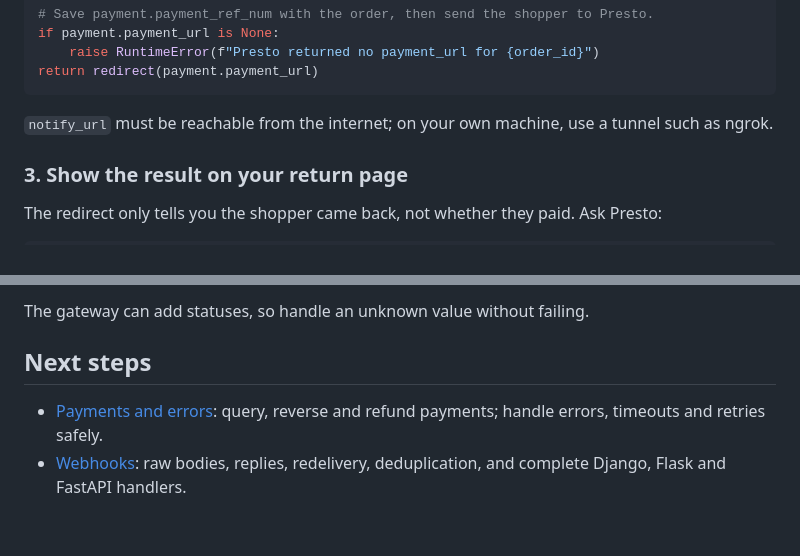
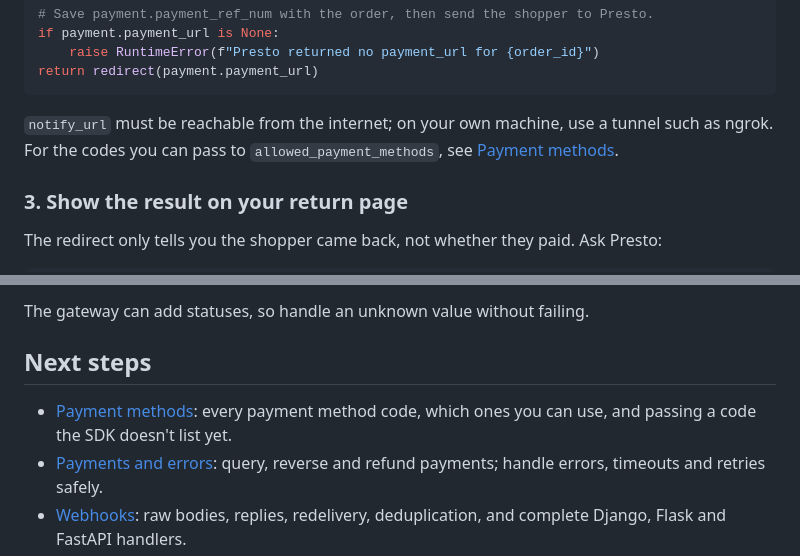
Before and after one commit to prestoconnect/presto-pay-sdk-python, a Markdown page: README.md, 2 parts joined by grey strips. Rendered like a GitHub page; blank space fills up the shorter version.

````diff
--- a/README.md
+++ b/README.md
@@ -139,7 +139,9 @@ if payment.payment_url is None:
 return redirect(payment.payment_url)
 ```
 
-`notify_url` must be reachable from the internet; on your own machine, use a tunnel such as ngrok.
+`notify_url` must be reachable from the internet; on your own machine, use a tunnel such as ngrok. For the codes
+you can pass to `allowed_payment_methods`, see
+[Payment methods](https://github.com/prestoconnect/presto-pay-sdk-python/blob/main/docs/payment-methods.md).
 
 ### 3. Show the result on your return page
 
@@ -217,6 +219,8 @@ The gateway can add statuses, so handle an unknown value without failing.
 
 ## Next steps
 
+- [Payment methods](https://github.com/prestoconnect/presto-pay-sdk-python/blob/main/docs/payment-methods.md):
+  every payment method code, which ones you can use, and passing a code the SDK doesn't list yet.
 - [Payments and errors](https://github.com/prestoconnect/presto-pay-sdk-python/blob/main/docs/payments-and-errors.md):
   query, reverse and refund payments; handle errors, timeouts and retries safely.
 - [Webhooks](https://github.com/prestoconnect/presto-pay-sdk-python/blob/main/docs/webhooks.md): raw bodies,
````
Also changed, not shown: CHANGELOG.md (+4 -0 lines), docs/payment-methods.md (added, +131 -0 lines).
